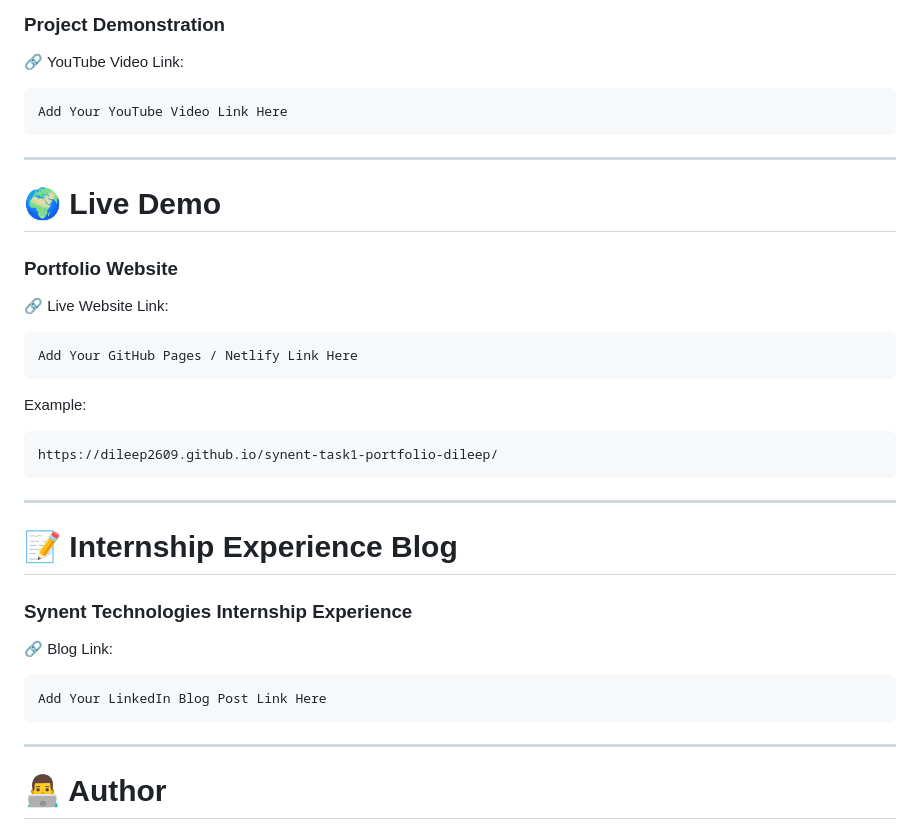
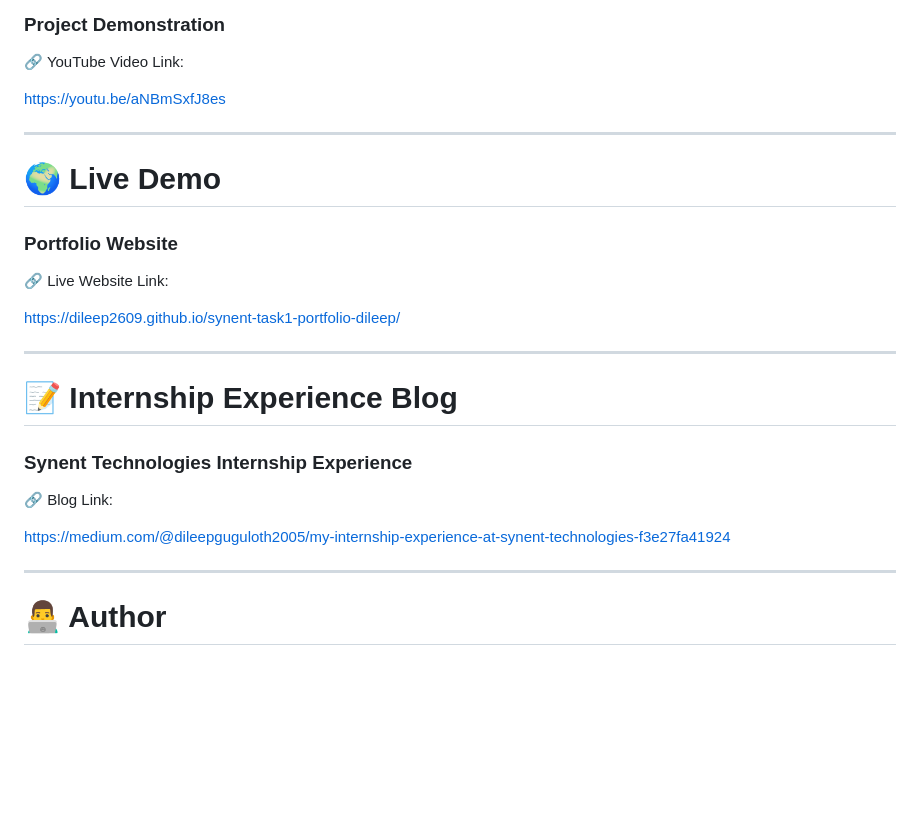
Before and after one commit to Dileep2609/synent-task1-portfolio-dileep, a Markdown page: README.md, the part around the change. GitHub-like rendering; blank space fills up the shorter version.

````diff
--- a/README.md
+++ b/README.md
@@ -176,9 +176,7 @@ Create a professional personal portfolio website that showcases:
 
 🔗 YouTube Video Link:
 
-```text
-Add Your YouTube Video Link Here
-```
+https://youtu.be/aNBmSxfJ8es
 
 ---
 
@@ -188,15 +186,7 @@ Add Your YouTube Video Link Here
 
 🔗 Live Website Link:
 
-```text
-Add Your GitHub Pages / Netlify Link Here
-```
-
-Example:
-
-```text
 https://dileep2609.github.io/synent-task1-portfolio-dileep/
-```
 
 ---
 
@@ -206,9 +196,7 @@ https://dileep2609.github.io/synent-task1-portfolio-dileep/
 
 🔗 Blog Link:
 
-```text
-Add Your LinkedIn Blog Post Link Here
-```
+https://medium.com/@dileepguguloth2005/my-internship-experience-at-synent-technologies-f3e27fa41924
 
 ---
 
````
